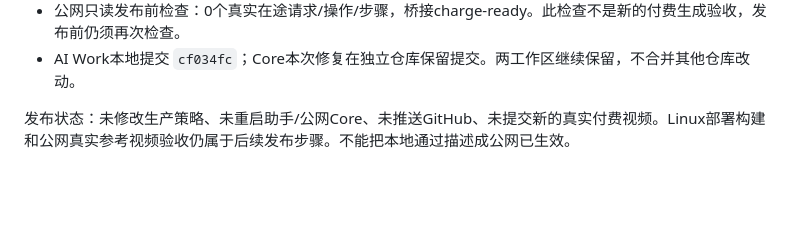
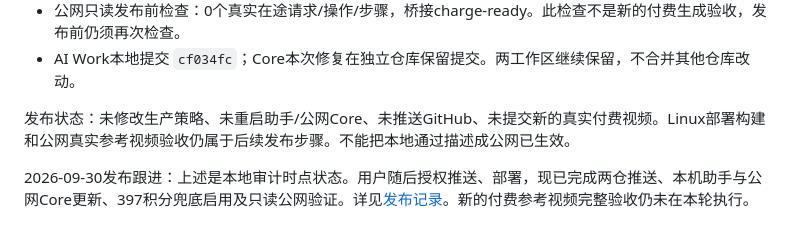
Before and after one commit to manderzuo/Trae-core, a Markdown page: docs/seedance-fallback-local-audit-20260929.md, the part around the change. Drawn GitHub-style; blank space fills up the shorter version.

Commit message:
docs: record fallback production deployment and verification

```diff
--- a/docs/seedance-fallback-local-audit-20260929.md
+++ b/docs/seedance-fallback-local-audit-20260929.md
@@ -32,3 +32,5 @@
 - AI Work本地提交 `cf034fc`；Core本次修复在独立仓库保留提交。两工作区继续保留，不合并其他仓库改动。
 
 发布状态：未修改生产策略、未重启助手/公网Core、未推送GitHub、未提交新的真实付费视频。Linux部署构建和公网真实参考视频验收仍属于后续发布步骤。不能把本地通过描述成公网已生效。
+
+2026-09-30发布跟进：上述是本地审计时点状态。用户随后授权推送、部署，现已完成两仓推送、本机助手与公网Core更新、397积分兜底启用及只读公网验证。详见[发布记录](seedance-fallback-deployment-20260930.md)。新的付费参考视频完整验收仍未在本轮执行。
```
Also changed, not shown: docs/seedance-fallback-deployment-20260930.md (added, +33 -0 lines).
